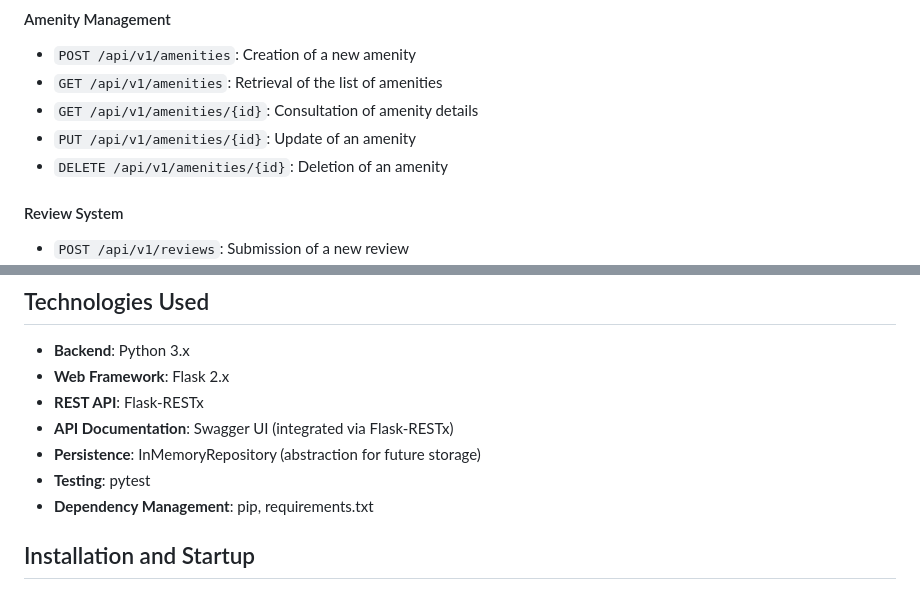
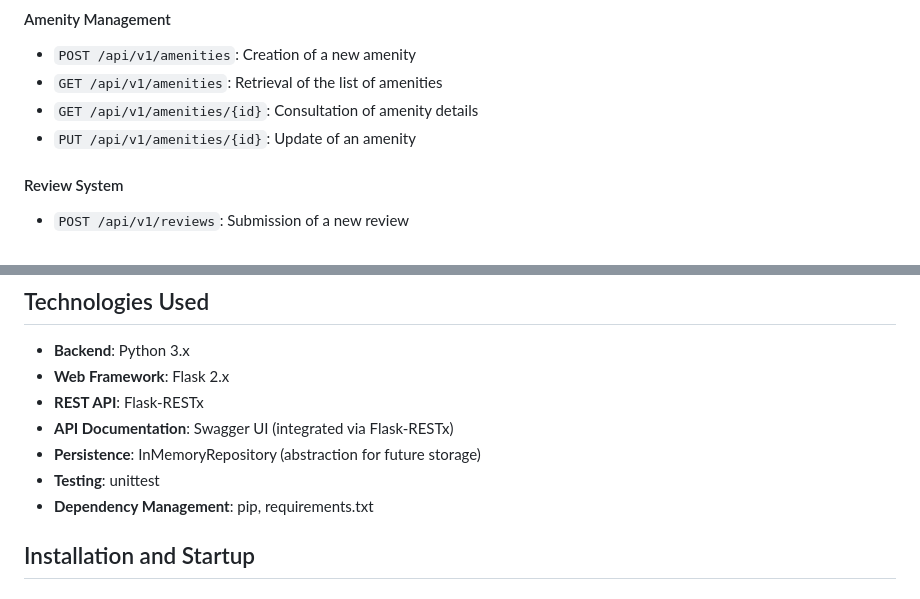
Before and after one commit to Steph974-Git/holbertonschool-hbnb, a Markdown page: part2/hbnb/README.md, 2 parts joined by grey strips. GitHub-like rendering.

Commit message:
Mise à jour de la documentation README.md : suppression de l'endpoint de suppression des commodités et changement de pytest à unittest pour les tests.

```diff
--- a/part2/hbnb/README.md
+++ b/part2/hbnb/README.md
@@ -84,7 +84,6 @@ Each resource has a complete set of CRUD endpoints:
 - `GET /api/v1/amenities`: Retrieval of the list of amenities
 - `GET /api/v1/amenities/{id}`: Consultation of amenity details
 - `PUT /api/v1/amenities/{id}`: Update of an amenity
-- `DELETE /api/v1/amenities/{id}`: Deletion of an amenity
 
 #### Review System
 - `POST /api/v1/reviews`: Submission of a new review
@@ -132,7 +131,7 @@ The tests ensure that:
 - **REST API**: Flask-RESTx
 - **API Documentation**: Swagger UI (integrated via Flask-RESTx)
 - **Persistence**: InMemoryRepository (abstraction for future storage)
-- **Testing**: pytest
+- **Testing**: unittest
 - **Dependency Management**: pip, requirements.txt
 
 ## Installation and Startup
```
